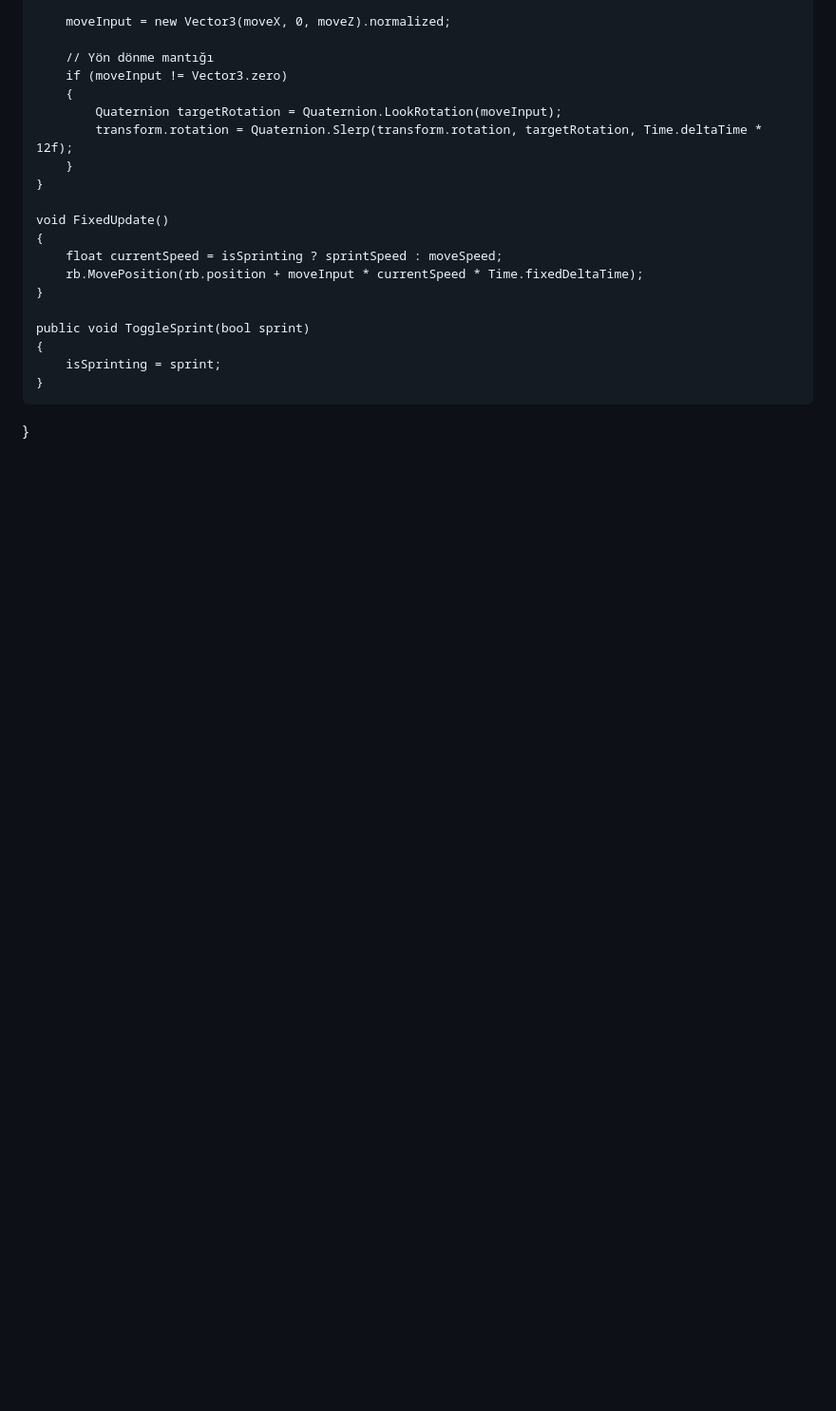
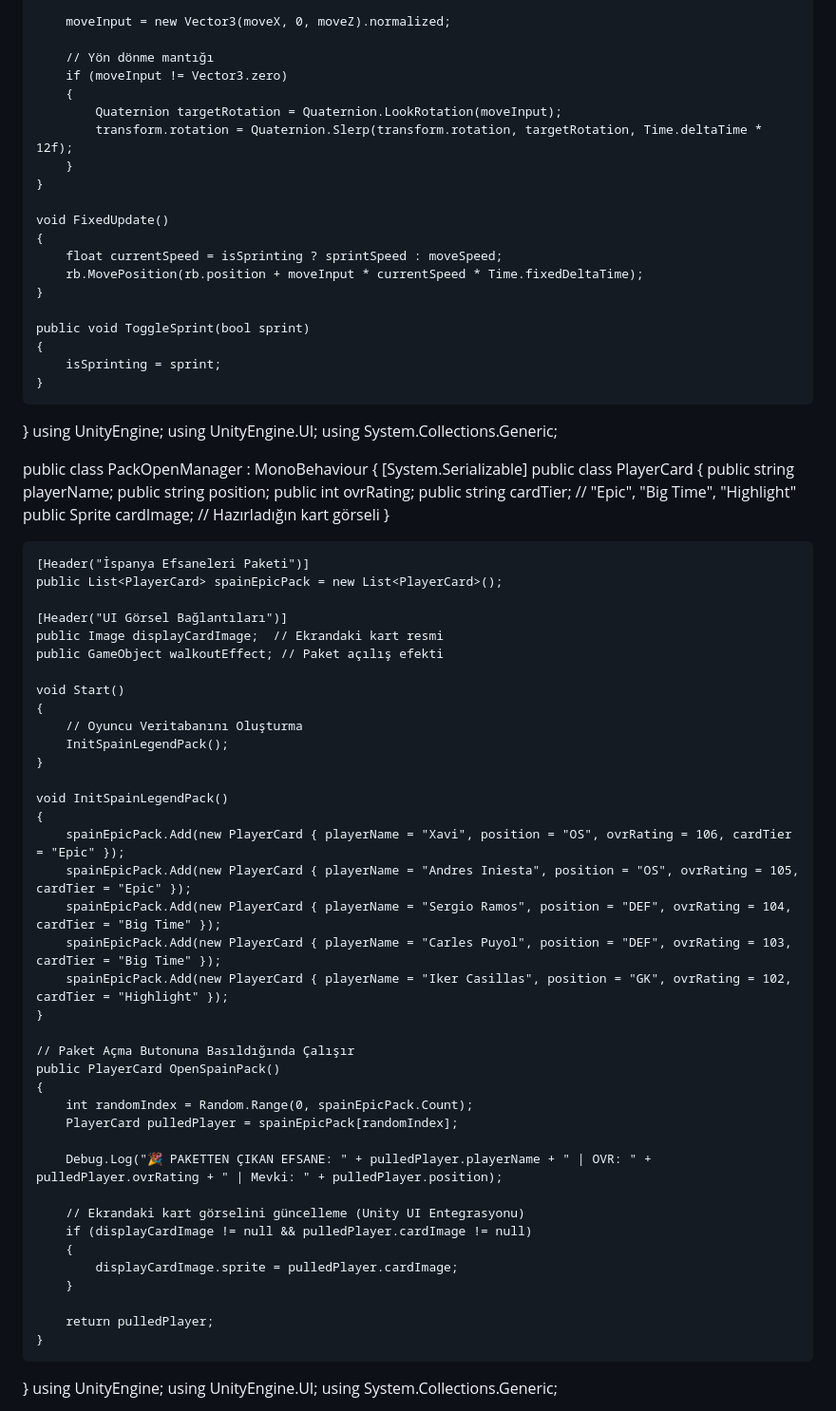
Before and after one commit to emrr38/Vfl-mobile1, a Markdown page: README.md, the part around one of its changes. Shown at 95% size. Drawn GitHub-style; blank space fills up the shorter version.

```diff
--- a/README.md
+++ b/README.md
@@ -206,3 +206,62 @@ public class PlayerController : MonoBehaviour
         isSprinting = sprint;
     }
 }
+using UnityEngine;
+using UnityEngine.UI;
+using System.Collections.Generic;
+
+public class PackOpenManager : MonoBehaviour
+{
+    [System.Serializable]
+    public class PlayerCard
+    {
+        public string playerName;
+        public string position;
+        public int ovrRating;
+        public string cardTier; // "Epic", "Big Time", "Highlight"
+        public Sprite cardImage; // Hazırladığın kart görseli
+    }
+
+    [Header("İspanya Efsaneleri Paketi")]
+    public List<PlayerCard> spainEpicPack = new List<PlayerCard>();
+
+    [Header("UI Görsel Bağlantıları")]
+    public Image displayCardImage;  // Ekrandaki kart resmi
+    public GameObject walkoutEffect; // Paket açılış efekti
+
+    void Start()
+    {
+        // Oyuncu Veritabanını Oluşturma
+        InitSpainLegendPack();
+    }
+
+    void InitSpainLegendPack()
+    {
+        spainEpicPack.Add(new PlayerCard { playerName = "Xavi", position = "OS", ovrRating = 106, cardTier = "Epic" });
+        spainEpicPack.Add(new PlayerCard { playerName = "Andres Iniesta", position = "OS", ovrRating = 105, cardTier = "Epic" });
+        spainEpicPack.Add(new PlayerCard { playerName = "Sergio Ramos", position = "DEF", ovrRating = 104, cardTier = "Big Time" });
+        spainEpicPack.Add(new PlayerCard { playerName = "Carles Puyol", position = "DEF", ovrRating = 103, cardTier = "Big Time" });
+        spainEpicPack.Add(new PlayerCard { playerName = "Iker Casillas", position = "GK", ovrRating = 102, cardTier = "Highlight" });
+    }
+
+    // Paket Açma Butonuna Basıldığında Çalışır
+    public PlayerCard OpenSpainPack()
+    {
+        int randomIndex = Random.Range(0, spainEpicPack.Count);
+        PlayerCard pulledPlayer = spainEpicPack[randomIndex];
+
+        Debug.Log("🎉 PAKETTEN ÇIKAN EFSANE: " + pulledPlayer.playerName + " | OVR: " + pulledPlayer.ovrRating + " | Mevki: " + pulledPlayer.position);
+
+        // Ekrandaki kart görselini güncelleme (Unity UI Entegrasyonu)
+        if (displayCardImage != null && pulledPlayer.cardImage != null)
+        {
+            displayCardImage.sprite = pulledPlayer.cardImage;
+        }
+
+        return pulledPlayer;
+    }
+}
+using UnityEngine;
+using UnityEngine.UI;
+using System.Collections.Generic;
+
```
Also changed, not shown: other parts of README.md (+51 -0 lines).
